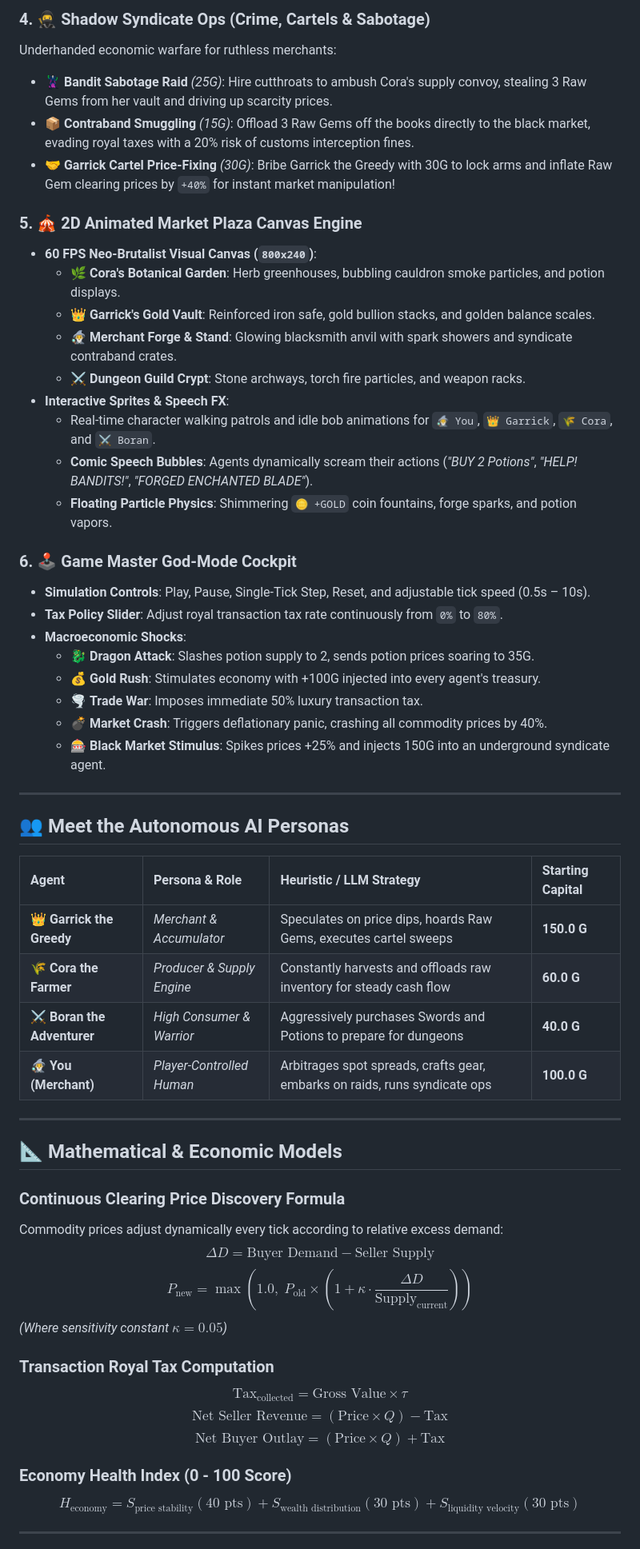
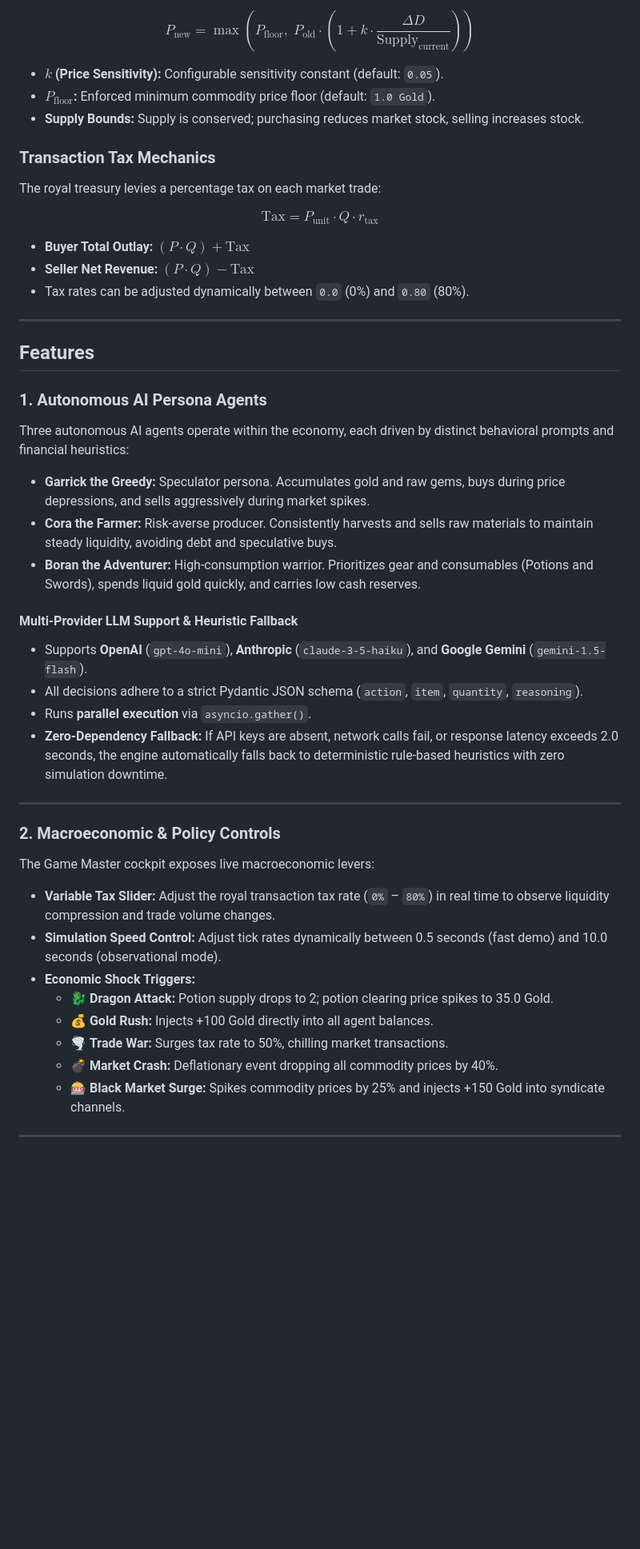
Before and after one commit to driveadityayadav18-art/my-game-economy-simulator, a Markdown page: README.md, the part around one of its changes. Shown at 80% size. Rendered like a GitHub page; blank space fills up the shorter version.

Commit message:
docs: comprehensive grounded README with architecture, API, setup and usage guide

```diff
--- a/README.md
+++ b/README.md
@@ -60,59 +46,48 @@ Arbitrage raw materials and transform low-margin commodities into high-value lux
 
-### 4. 🥷 Shadow Syndicate Ops (Crime, Cartels & Sabotage)
-Underhanded economic warfare for ruthless merchants:
-* 🦹 **Bandit Sabotage Raid** *(25G)*: Hire cutthroats to ambush Cora's supply convoy, stealing 3 Raw Gems from her vault and driving up scarcity prices.
-* 📦 **Contraband Smuggling** *(15G)*: Offload 3 Raw Gems off the books directly to the black market, evading royal taxes with a 20% risk of customs interception fines.
-* 🤝 **Garrick Cartel Price-Fixing** *(30G)*: Bribe Garrick the Greedy with 30G to lock arms and inflate Raw Gem clearing prices by `+40%` for instant market manipulation!
+$$P_{\text{new}} = \max\left(P_{\text{floor}}, \; P_{\text{old}} \cdot \left(1 + k \cdot \frac{\Delta D}{\text{Supply}_{\text{current}}}\right)\right)$$
 
-### 5. 🎪 2D Animated Market Plaza Canvas Engine
-* **60 FPS Neo-Brutalist Visual Canvas (`800x240`)**:
-  * 🌿 **Cora's Botanical Garden**: Herb greenhouses, bubbling cauldron smoke particles, and potion displays.
-  * 👑 **Garrick's Gold Vault**: Reinforced iron safe, gold bullion stacks, and golden balance scales.
-  * 🧙‍♂️ **Merchant Forge & Stand**: Glowing blacksmith anvil with spark showers and syndicate contraband crates.
-  * ⚔️ **Dungeon Guild Crypt**: Stone archways, torch fire particles, and weapon racks.
-* **Interactive Sprites & Speech FX**:
-  * Real-time character walking patrols and idle bob animations for `🧙‍♂️ You`, `👑 Garrick`, `🌾 Cora`, and `⚔️ Boran`.
-  * **Comic Speech Bubbles**: Agents dynamically scream their actions (*"BUY 2 Potions"*, *"HELP! BANDITS!"*, *"FORGED ENCHANTED BLADE"*).
-  * **Floating Particle Physics**: Shimmering `🪙 +GOLD` coin fountains, forge sparks, and potion vapors.
+- **$k$ (Price Sensitivity):** Configurable sensitivity constant (default: `0.05`).
+- **$P_{\text{floor}}$:** Enforced minimum commodity price floor (default: `1.0 Gold`).
+- **Supply Bounds:** Supply is conserved; purchasing reduces market stock, selling increases stock.
 
-### 6. 🕹️ Game Master God-Mode Cockpit
-* **Simulation Controls**: Play, Pause, Single-Tick Step, Reset, and adjustable tick speed (0.5s – 10s).
-* **Tax Policy Slider**: Adjust royal transaction tax rate continuously from `0%` to `80%`.
-* **Macroeconomic Shocks**:
-  * 🐉 **Dragon Attack**: Slashes potion supply to 2, sends potion prices soaring to 35G.
-  * 💰 **Gold Rush**: Stimulates economy with +100G injected into every agent's treasury.
-  * 🌪️ **Trade War**: Imposes immediate 50% luxury transaction tax.
-  * 💣 **Market Crash**: Triggers deflationary panic, crashing all commodity prices by 40%.
-  * 🎰 **Black Market Stimulus**: Spikes prices +25% and injects 150G into an underground syndicate agent.
+### Transaction Tax Mechanics
+
+The royal treasury levies a percentage tax on each market trade:
+
+$$\text{Tax} = P_{\text{unit}} \cdot Q \cdot r_{\text{tax}}$$
+
+- **Buyer Total Outlay:** $(P \cdot Q) + \text{Tax}$
+- **Seller Net Revenue:** $(P \cdot Q) - \text{Tax}$
+- Tax rates can be adjusted dynamically between `0.0` (0%) and `0.80` (80%).
 
 ---
 
-## 👥 Meet the Autonomous AI Personas
+## Features
 
-| Agent | Persona & Role | Heuristic / LLM Strategy | Starting Capital |
-| :--- | :--- | :--- | :--- |
-| 👑 **Garrick the Greedy** | *Merchant & Accumulator* | Speculates on price dips, hoards Raw Gems, executes cartel sweeps | **150.0 G** |
-| 🌾 **Cora the Farmer** | *Producer & Supply Engine* | Constantly harvests and offloads raw inventory for steady cash flow | **60.0 G** |
-| ⚔️ **Boran the Adventurer** | *High Consumer & Warrior* | Aggressively purchases Swords and Potions to prepare for dungeons | **40.0 G** |
-| 🧙‍♂️ **You (Merchant)** | *Player-Controlled Human* | Arbitrages spot spreads, crafts gear, embarks on raids, runs syndicate ops | **100.0 G** |
+### 1. Autonomous AI Persona Agents
+Three autonomous AI agents operate within the economy, each driven by distinct behavioral prompts and financial heuristics:
+- **Garrick the Greedy:** Speculator persona. Accumulates gold and raw gems, buys during price depressions, and sells aggressively during market spikes.
+- **Cora the Farmer:** Risk-averse producer. Consistently harvests and sells raw materials to maintain steady liquidity, avoiding debt and speculative buys.
+- **Boran the Adventurer:** High-consumption warrior. Prioritizes gear and consumables (Potions and Swords), spends liquid gold quickly, and carries low cash reserves.
+
+#### Multi-Provider LLM Support & Heuristic Fallback
+- Supports **OpenAI** (`gpt-4o-mini`), **Anthropic** (`claude-3-5-haiku`), and **Google Gemini** (`gemini-1.5-flash`).
+- All decisions adhere to a strict Pydantic JSON schema (`action`, `item`, `quantity`, `reasoning`).
+- Runs **parallel execution** via `asyncio.gather()`.
+- **Zero-Dependency Fallback:** If API keys are absent, network calls fail, or response latency exceeds 2.0 seconds, the engine automatically falls back to deterministic rule-based heuristics with zero simulation downtime.
 
 ---
 
-## 📐 Mathematical & Economic Models
-
-### Continuous Clearing Price Discovery Formula
-Commodity prices adjust dynamically every tick according to relative excess demand:
-$$\Delta D = \text{Buyer Demand} - \text{Seller Supply}$$
-$$P_{\text{new}} = \max\left(1.0, \; P_{\text{old}} \times \left(1 + \kappa \cdot \frac{\Delta D}{\text{Supply}_{\text{current}}}\right)\right)$$
-*(Where sensitivity constant $\kappa = 0.05$)*
-
-### Transaction Royal Tax Computation
-$$\text{Tax}_{\text{collected}} = \text{Gross Value} \times \tau$$
-$$\text{Net Seller Revenue} = (\text{Price} \times Q) - \text{Tax}$$
-$$\text{Net Buyer Outlay} = (\text{Price} \times Q) + \text{Tax}$$
-
-### Economy Health Index (0 - 100 Score)
-$$H_{\text{economy}} = S_{\text{price stability}} (40\text{ pts}) + S_{\text{wealth distribution}} (30\text{ pts}) + S_{\text{liquidity velocity}} (30\text{ pts})$$
+### 2. Macroeconomic & Policy Controls
+The Game Master cockpit exposes live macroeconomic levers:
+- **Variable Tax Slider:** Adjust the royal transaction tax rate (`0%` – `80%`) in real time to observe liquidity compression and trade volume changes.
+- **Simulation Speed Control:** Adjust tick rates dynamically between 0.5 seconds (fast demo) and 10.0 seconds (observational mode).
+- **Economic Shock Triggers:**
+  - 🐉 **Dragon Attack:** Potion supply drops to 2; potion clearing price spikes to 35.0 Gold.
+  - 💰 **Gold Rush:** Injects +100 Gold directly into all agent balances.
+  - 🌪️ **Trade War:** Surges tax rate to 50%, chilling market transactions.
+  - 💣 **Market Crash:** Deflationary event dropping all commodity prices by 40%.
+  - 🎰 **Black Market Surge:** Spikes commodity prices by 25% and injects +150 Gold into syndicate channels.
 
 ---
 
```
Also changed, not shown: other parts of README.md (+261 -129 lines).
